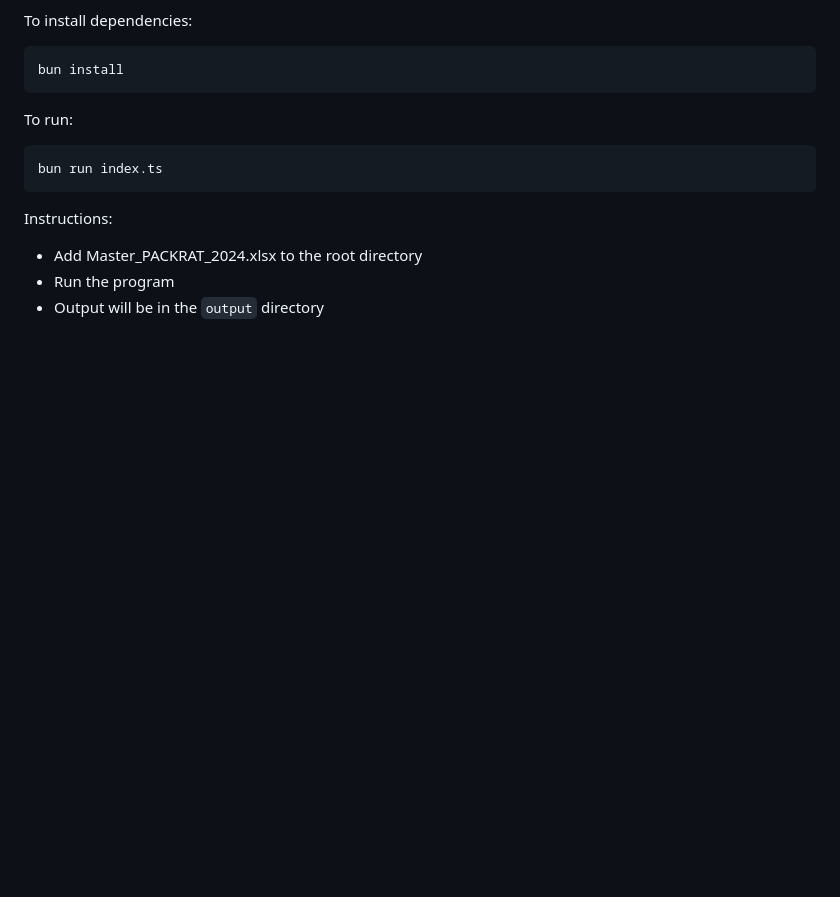
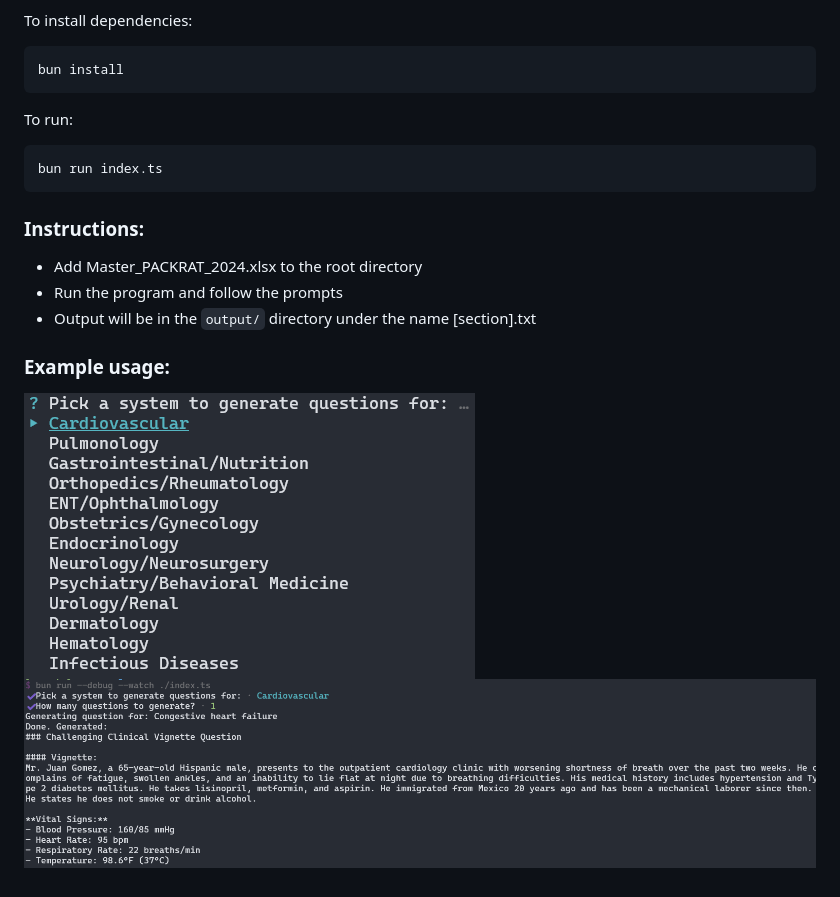
Before and after one commit to jadbox/quizgengpt, a Markdown page: README.md, the part around the change. Drawn GitHub-style; pictures changed too: img/Screenshot 2024-07-14 155428.png (added), img/Screenshot 2024-07-14 155522.png (added); blank space fills up the shorter version.

````diff
--- a/README.md
+++ b/README.md
@@ -21,7 +21,11 @@ To run:
 bun run index.ts
 ```
 
-Instructions:
+### Instructions:
 - Add Master_PACKRAT_2024.xlsx to the root directory
-- Run the program
-- Output will be in the `output` directory
+- Run the program and follow the prompts
+- Output will be in the `output/` directory under the name [section].txt
+
+### Example usage:
+![Img](./img/Screenshot%202024-07-14%20155428.png)
+![Img2](./img/Screenshot%202024-07-14%20155522.png)
````
